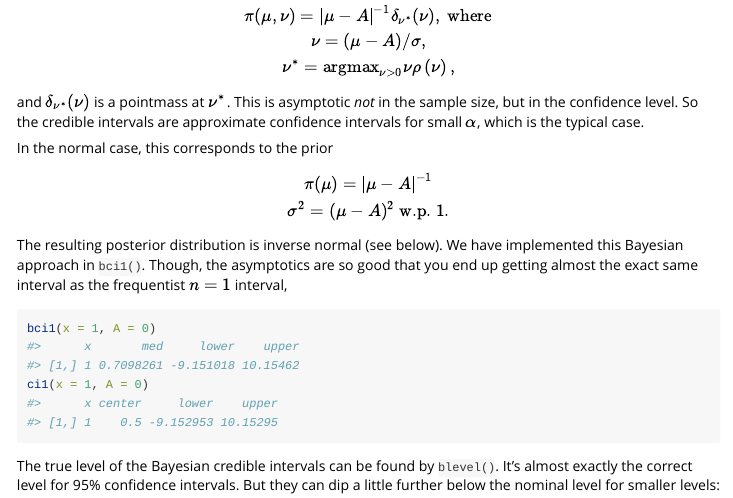
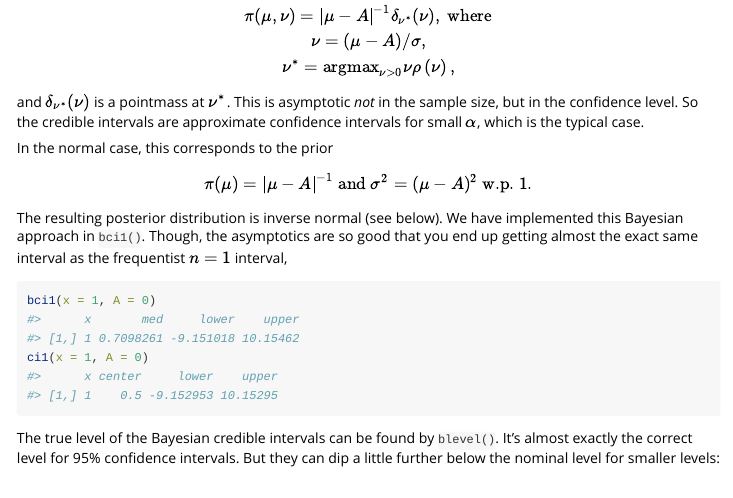
Before and after one commit to dcgerard/nisone, an R Markdown document (vignettes/introduction.Rmd): the page in a window 1100 px wide, from 1540 px down. Rendered offline with R 4.5, knitr and Pandoc, with nearby package versions; some code elsewhere in the file could not run offline.

```diff
--- a/vignettes/introduction.Rmd
+++ b/vignettes/introduction.Rmd
@@ -79,7 +79,7 @@
 
 In the normal case, this corresponds to the prior
 $$
-\pi(\mu) = |\mu - A|^{-1}\\
+\pi(\mu) = |\mu - A|^{-1} \text{ and }
 \sigma^2 = (\mu - A)^2 \text{ w.p. 1}.
 $$
 The resulting posterior distribution is inverse normal (see below). We have implemented this Bayesian approach in `bci1()`. Though, the asymptotics are so good that you end up getting almost the exact same interval as the frequentist $n=1$ interval,
```
Also changed, not shown: docs/404.md (added), docs/LICENSE.md (added), docs/articles/index.md (added), docs/articles/introduction.md (added), docs/authors.md (added), docs/deps/data-deps.txt (added), docs/index.md (added), docs/llms.txt (added), docs/pkgdown.yml (added), docs/reference/aug_t.md (added), docs/reference/bci1.md (added), docs/reference/bcin.md (added), docs/reference/bft.md (added), docs/reference/blevel.md (added), 14 more files, 84 other files.
